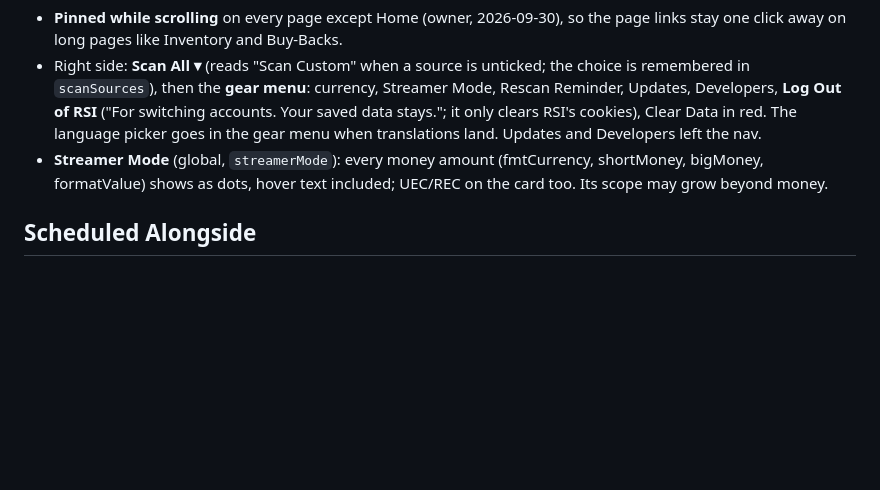
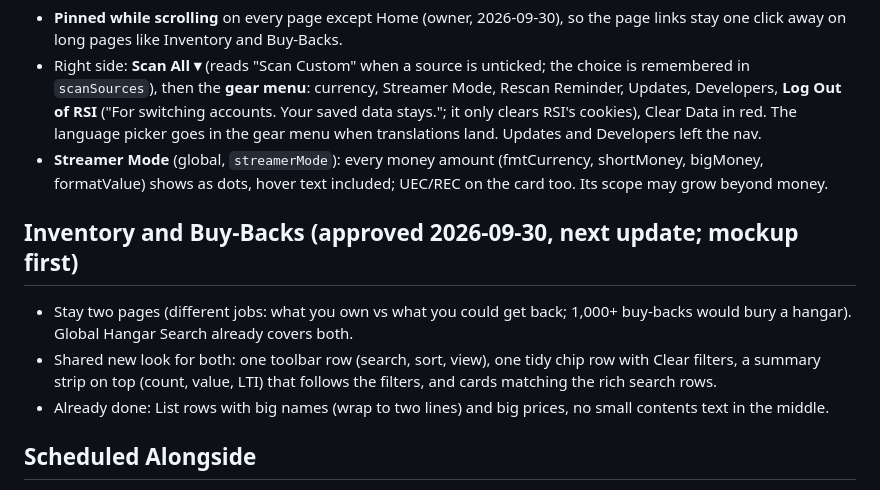
Before and after one commit to Draco-Foundry/open-hangar, a Markdown page: docs/REDESIGN-0.3.md, the part around the change. GitHub-like rendering; blank space fills up the shorter version.

Commit message:
docs: Inventory / Buy-Backs plan approved (two pages, shared new look)
Co-Authored-By: Claude Opus 5.5 <noreply@anthropic.com>

```diff
--- a/docs/REDESIGN-0.3.md
+++ b/docs/REDESIGN-0.3.md
@@ -98,6 +98,16 @@ Empty blocks disappear; the grid never leaves a card alone in a row.
   shortMoney, bigMoney, formatValue) shows as dots, hover text included; UEC/REC on the
   card too. Its scope may grow beyond money.
 
+## Inventory and Buy-Backs (approved 2026-09-30, next update; mockup first)
+
+- Stay two pages (different jobs: what you own vs what you could get back; 1,000+
+  buy-backs would bury a hangar). Global Hangar Search already covers both.
+- Shared new look for both: one toolbar row (search, sort, view), one tidy chip row
+  with Clear filters, a summary strip on top (count, value, LTI) that follows the
+  filters, and cards matching the rich search rows.
+- Already done: List rows with big names (wrap to two lines) and big prices, no small
+  contents text in the middle.
+
 ## Scheduled Alongside
 
 - Light mode (Dark default / Light / Auto) after the redesign's pages exist.
```
